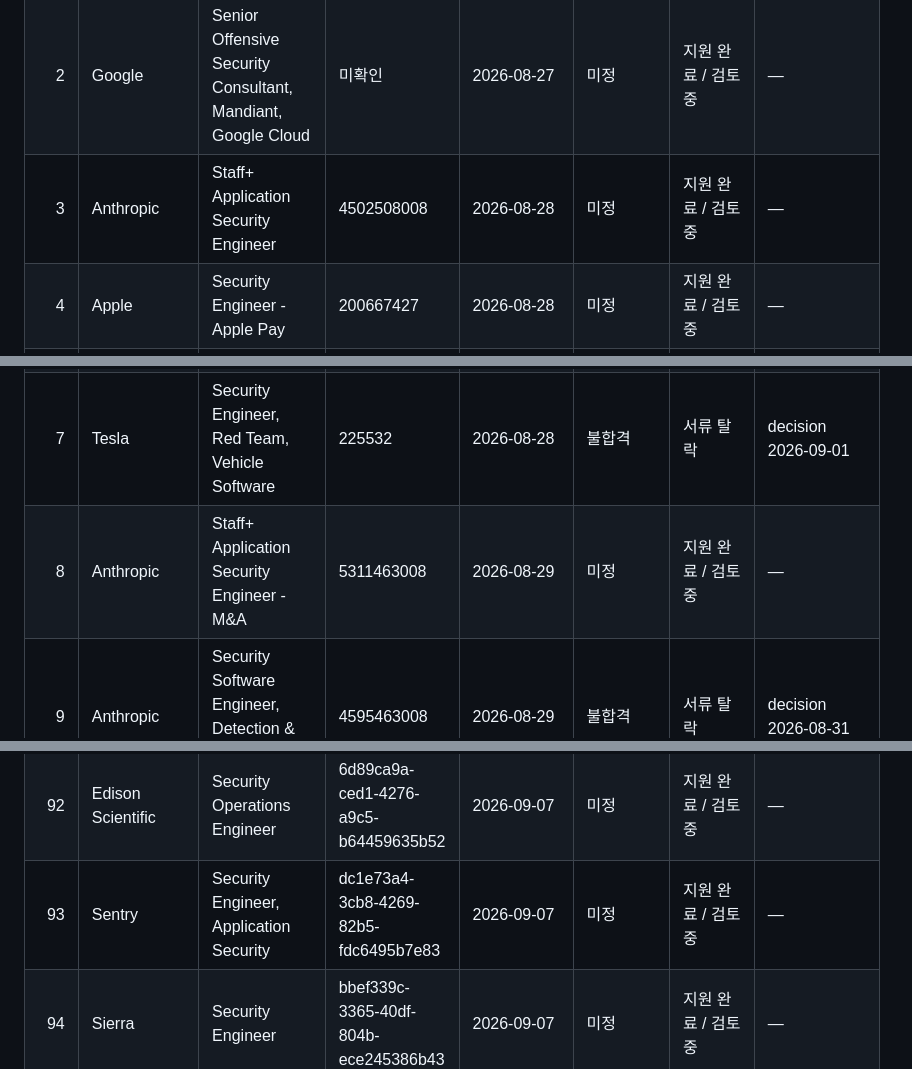
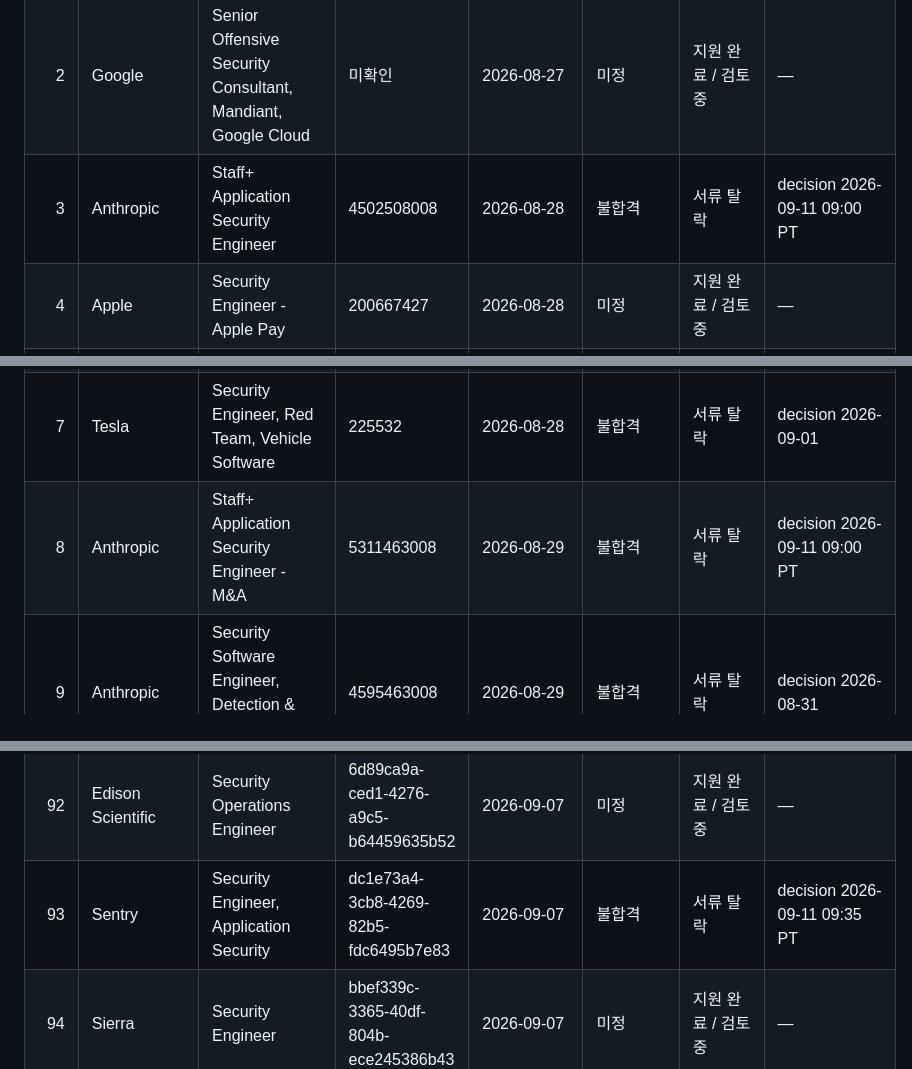
Before and after one commit to section9-us/CV, a Markdown page: job_search_tracking.md, 3 parts joined by grey strips. Rendered like a GitHub page.

```diff
--- a/job_search_tracking.md
+++ b/job_search_tracking.md
@@ -45,12 +45,12 @@
 |---:|---|---|---|---|---|---|---|
 | 1 | Google | Senior Information Security Engineer, Product Security Engineering | 미확인 | 2026-08-27 | 미정 | 서류 합격 | Assessment passed 2026-09-01; Recruiting review pending |
 | 2 | Google | Senior Offensive Security Consultant, Mandiant, Google Cloud | 미확인 | 2026-08-27 | 미정 | 지원 완료 / 검토 중 | — |
-| 3 | Anthropic | Staff+ Application Security Engineer | 4502508008 | 2026-08-28 | 미정 | 지원 완료 / 검토 중 | — |
+| 3 | Anthropic | Staff+ Application Security Engineer | 4502508008 | 2026-08-28 | 불합격 | 서류 탈락 | decision 2026-09-11 09:00 PT |
 | 4 | Apple | Security Engineer - Apple Pay | 200667427 | 2026-08-28 | 미정 | 지원 완료 / 검토 중 | — |
 | 5 | OpenAI | Security Engineer, Detection and Response | f956b77c-3cc5-4fdd-9463-2a6e5047e57c | 2026-08-28 | 미정 | 지원 완료 / 검토 중 | — |
 | 6 | Waymo | Senior Security Engineer | 3658 | 2026-08-28 | 미정 | 지원 완료 / 검토 중 | — |
 | 7 | Tesla | Security Engineer, Red Team, Vehicle Software | 225532 | 2026-08-28 | 불합격 | 서류 탈락 | decision 2026-09-01 |
-| 8 | Anthropic | Staff+ Application Security Engineer - M&A | 5311463008 | 2026-08-29 | 미정 | 지원 완료 / 검토 중 | — |
+| 8 | Anthropic | Staff+ Application Security Engineer - M&A | 5311463008 | 2026-08-29 | 불합격 | 서류 탈락 | decision 2026-09-11 09:00 PT |
 | 9 | Anthropic | Security Software Engineer, Detection & Response Platform | 4595463008 | 2026-08-29 | 불합격 | 서류 탈락 | decision 2026-08-31 |
 | 10 | OpenAI | Security Engineer, Application Security | 0322d6d8-6588-4209-a304-83e768063a25 | 2026-08-29 | 미정 | 지원 완료 / 검토 중 | — |
 | 11 | OpenAI | Security Engineer, Insider Threat Detection & Response | f84dbb5c-6008-40f1-b388-1434d159d4a4 | 2026-08-29 | 미정 | 지원 완료 / 검토 중 | — |
@@ -135,7 +135,7 @@
 | 90 | Serval | Security Engineer, Detection and Response | 5250c679-d490-407e-bd2e-b8b160c62aac | 2026-09-07 | 미정 | 지원 완료 / 검토 중 | — |
 | 91 | Higgsfield AI | IT Security Engineer | f76f61cf-b346-4bc3-8c87-ef40f81185c6 | 2026-09-07 | 불합격 | 서류 탈락 | decision 2026-09-08 12:34 PT |
 | 92 | Edison Scientific | Security Operations Engineer | 6d89ca9a-ced1-4276-a9c5-b64459635b52 | 2026-09-07 | 미정 | 지원 완료 / 검토 중 | — |
-| 93 | Sentry | Security Engineer, Application Security | dc1e73a4-3cb8-4269-82b5-fdc6495b7e83 | 2026-09-07 | 미정 | 지원 완료 / 검토 중 | — |
+| 93 | Sentry | Security Engineer, Application Security | dc1e73a4-3cb8-4269-82b5-fdc6495b7e83 | 2026-09-07 | 불합격 | 서류 탈락 | decision 2026-09-11 09:35 PT |
 | 94 | Sierra | Security Engineer | bbef339c-3365-40df-804b-ece245386b43 | 2026-09-07 | 미정 | 지원 완료 / 검토 중 | — |
 | 95 | Nooks | Security Engineer | b2c97a00-5176-4faf-a3b5-9e55f495267a | 2026-09-07 | 미정 | 지원 완료 / 검토 중 | — |
 | 96 | Apollo Research | Security Engineer | 855f584d-08dd-4845-93b8-dbeb6737707d | 2026-09-07 | 미정 | 지원 완료 / 검토 중 | — |
```
Also changed, not shown: other parts of job_search_tracking.md (+37 -13 lines).
